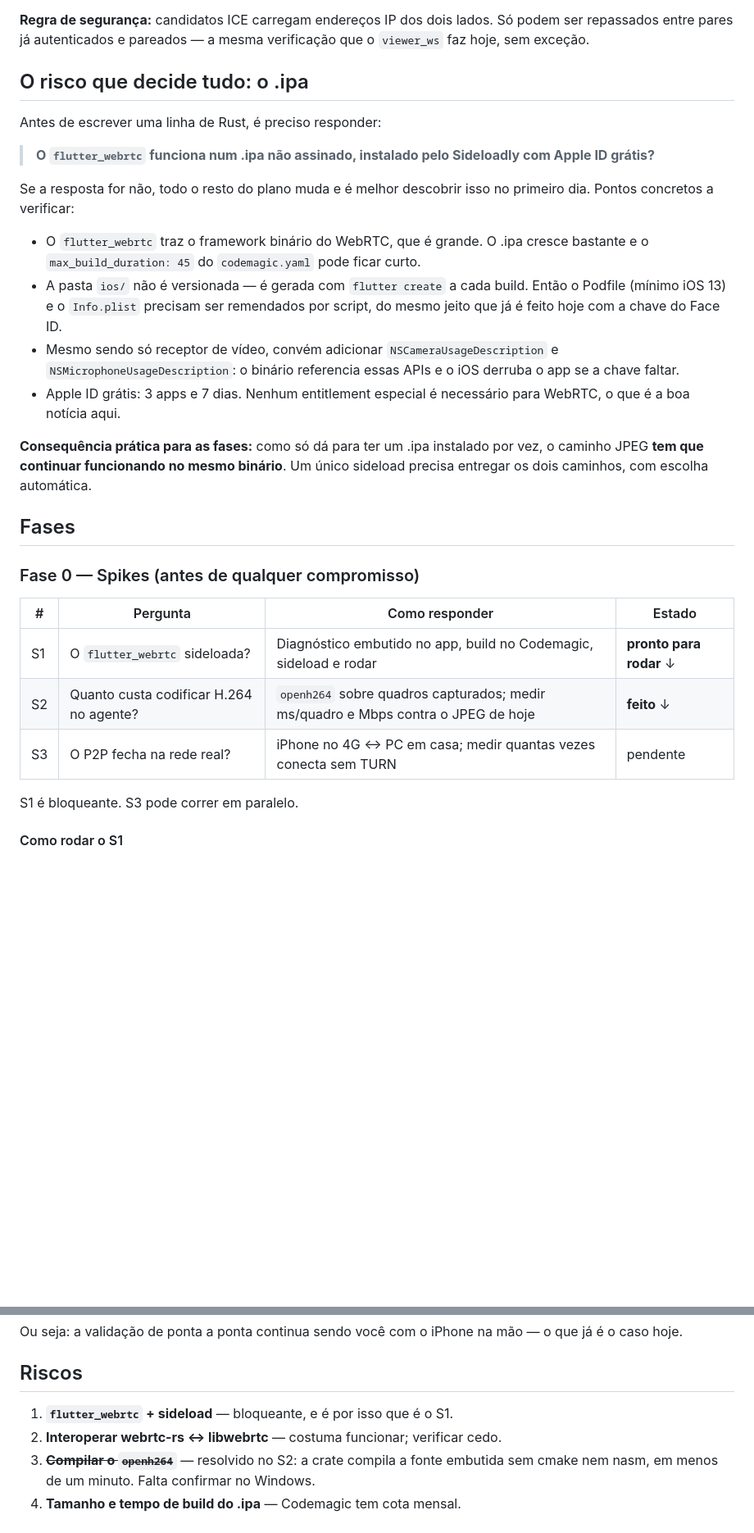
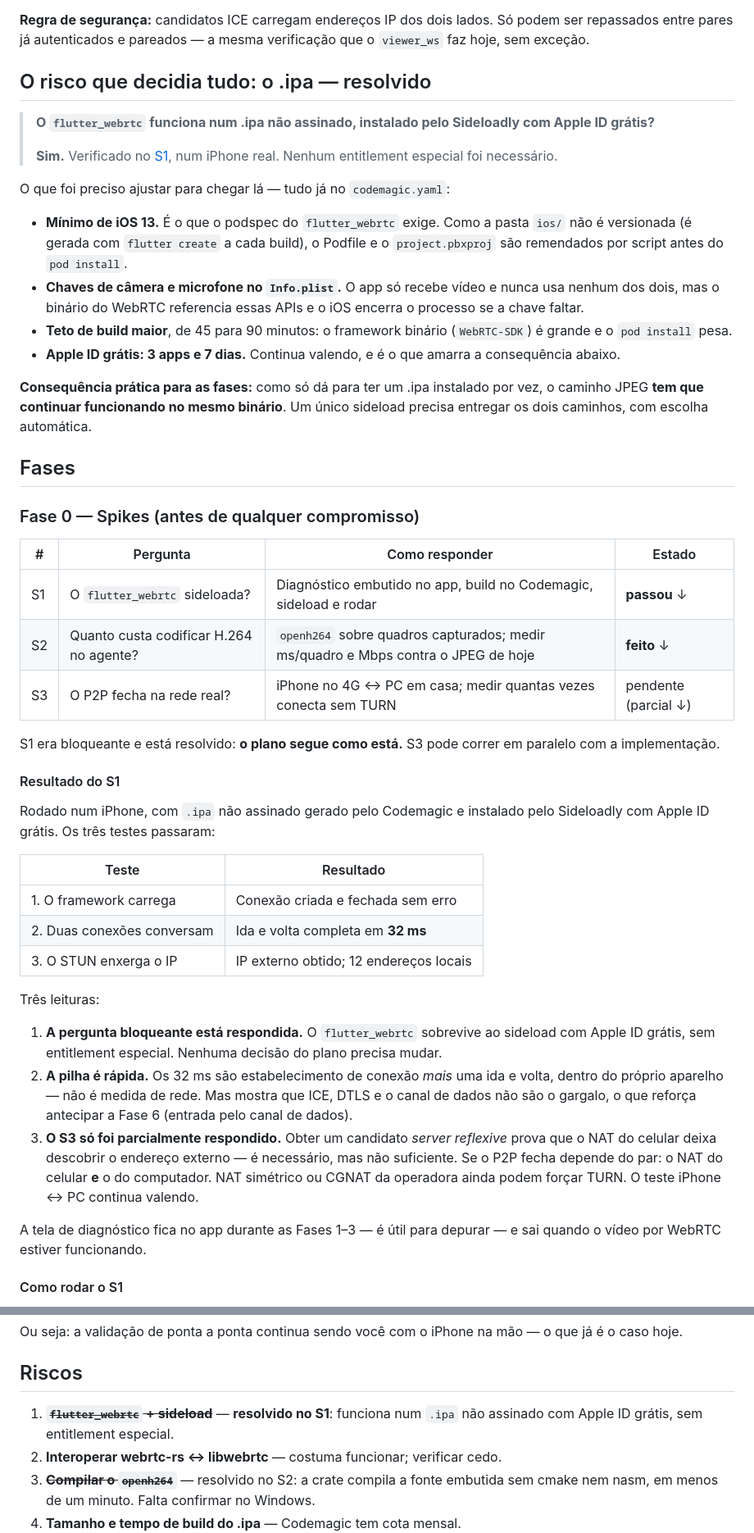
Before and after one commit to Cchaves20/RemoteOne, a Markdown page: docs/webrtc-plano.md, 2 parts joined by grey strips. Shown at 82% size. GitHub-like rendering; blank space fills up the shorter version.

Commit message:
Registrar o resultado do S1: o WebRTC sobrevive ao sideload
Os três testes passaram num iPhone real, com .ipa não assinado instalado pelo
Sideloadly com Apple ID grátis: o framework nativo carrega, duas conexões
conversam por canal de dados em 32 ms de ida e volta, e o STUN devolve o IP
externo. Nenhum entitlement especial foi necessário.

A pergunta bloqueante do plano está respondida e nenhuma decisão precisa mudar.
O risco correspondente foi riscado da lista.

Duas ressalvas ficam registradas para não virarem conclusão errada depois: os
32 ms são estabelecimento mais uma volta dentro do próprio aparelho, não medida
de rede; e obter um candidato server reflexive prova que o NAT do celular deixa
descobrir o endereço externo, mas não que o P2P fecha — isso depende do par de
NATs, então o S3 continua valendo.

O IP externo não foi anotado aqui de propósito: é informação da rede pessoal e
o repositório não é lugar para ela.

Co-Authored-By: Claude Opus 5 <noreply@anthropic.com>
Claude-Session: https://claude.ai/code/session_01NLULmonCbXNPobYp9g7Y1Z

```diff
--- a/docs/webrtc-plano.md
+++ b/docs/webrtc-plano.md
@@ -92,27 +92,27 @@ para a troca de SDP.
 Só podem ser repassados entre pares já autenticados e pareados — a mesma
 verificação que o `viewer_ws` faz hoje, sem exceção.
 
-## O risco que decide tudo: o .ipa
-
-Antes de escrever uma linha de Rust, é preciso responder:
+## O risco que decidia tudo: o .ipa — resolvido
 
 > **O `flutter_webrtc` funciona num .ipa não assinado, instalado pelo Sideloadly
 > com Apple ID grátis?**
+>
+> **Sim.** Verificado no [S1](#resultado-do-s1), num iPhone real. Nenhum
+> entitlement especial foi necessário.
 
-Se a resposta for não, todo o resto do plano muda e é melhor descobrir isso no
-primeiro dia. Pontos concretos a verificar:
+O que foi preciso ajustar para chegar lá — tudo já no `codemagic.yaml`:
 
-- O `flutter_webrtc` traz o framework binário do WebRTC, que é grande. O .ipa
-  cresce bastante e o `max_build_duration: 45` do `codemagic.yaml` pode ficar
-  curto.
-- A pasta `ios/` não é versionada — é gerada com `flutter create` a cada build.
-  Então o Podfile (mínimo iOS 13) e o `Info.plist` precisam ser remendados por
-  script, do mesmo jeito que já é feito hoje com a chave do Face ID.
-- Mesmo sendo só receptor de vídeo, convém adicionar
-  `NSCameraUsageDescription` e `NSMicrophoneUsageDescription`: o binário
-  referencia essas APIs e o iOS derruba o app se a chave faltar.
-- Apple ID grátis: 3 apps e 7 dias. Nenhum entitlement especial é necessário
-  para WebRTC, o que é a boa notícia aqui.
+- **Mínimo de iOS 13.** É o que o podspec do `flutter_webrtc` exige. Como a
+  pasta `ios/` não é versionada (é gerada com `flutter create` a cada build), o
+  Podfile e o `project.pbxproj` são remendados por script antes do
+  `pod install`.
+- **Chaves de câmera e microfone no `Info.plist`.** O app só recebe vídeo e
+  nunca usa nenhum dos dois, mas o binário do WebRTC referencia essas APIs e o
+  iOS encerra o processo se a chave faltar.
+- **Teto de build maior**, de 45 para 90 minutos: o framework binário
+  (`WebRTC-SDK`) é grande e o `pod install` pesa.
+- **Apple ID grátis: 3 apps e 7 dias.** Continua valendo, e é o que amarra a
+  consequência abaixo.
 
 **Consequência prática para as fases:** como só dá para ter um .ipa instalado
 por vez, o caminho JPEG **tem que continuar funcionando no mesmo binário**. Um
@@ -124,11 +124,41 @@ por vez, o caminho JPEG **tem que continuar funcionando no mesmo binário**. Um
 
 | # | Pergunta | Como responder | Estado |
 |---|---|---|---|
-| S1 | O `flutter_webrtc` sideloada? | Diagnóstico embutido no app, build no Codemagic, sideload e rodar | **pronto para rodar** ↓ |
+| S1 | O `flutter_webrtc` sideloada? | Diagnóstico embutido no app, build no Codemagic, sideload e rodar | **passou** ↓ |
 | S2 | Quanto custa codificar H.264 no agente? | `openh264` sobre quadros capturados; medir ms/quadro e Mbps contra o JPEG de hoje | **feito** ↓ |
-| S3 | O P2P fecha na rede real? | iPhone no 4G ↔ PC em casa; medir quantas vezes conecta sem TURN | pendente |
+| S3 | O P2P fecha na rede real? | iPhone no 4G ↔ PC em casa; medir quantas vezes conecta sem TURN | pendente (parcial ↓) |
 
-S1 é bloqueante. S3 pode correr em paralelo.
+S1 era bloqueante e está resolvido: **o plano segue como está.** S3 pode correr
+em paralelo com a implementação.
+
+#### Resultado do S1
+
+Rodado num iPhone, com `.ipa` não assinado gerado pelo Codemagic e instalado
+pelo Sideloadly com Apple ID grátis. Os três testes passaram:
+
+| Teste | Resultado |
+| --- | --- |
+| 1. O framework carrega | Conexão criada e fechada sem erro |
+| 2. Duas conexões conversam | Ida e volta completa em **32 ms** |
+| 3. O STUN enxerga o IP | IP externo obtido; 12 endereços locais |
+
+Três leituras:
+
+1. **A pergunta bloqueante está respondida.** O `flutter_webrtc` sobrevive ao
+   sideload com Apple ID grátis, sem entitlement especial. Nenhuma decisão do
+   plano precisa mudar.
+2. **A pilha é rápida.** Os 32 ms são estabelecimento de conexão *mais* uma ida
+   e volta, dentro do próprio aparelho — não é medida de rede. Mas mostra que
+   ICE, DTLS e o canal de dados não são o gargalo, o que reforça antecipar a
+   Fase 6 (entrada pelo canal de dados).
+3. **O S3 só foi parcialmente respondido.** Obter um candidato *server
+   reflexive* prova que o NAT do celular deixa descobrir o endereço externo —
+   é necessário, mas não suficiente. Se o P2P fecha depende do par: o NAT do
+   celular **e** o do computador. NAT simétrico ou CGNAT da operadora ainda
+   podem forçar TURN. O teste iPhone ↔ PC continua valendo.
+
+A tela de diagnóstico fica no app durante as Fases 1–3 — é útil para depurar —
+e sai quando o vídeo por WebRTC estiver funcionando.
 
 #### Como rodar o S1
 
@@ -266,7 +296,8 @@ o que já é o caso hoje.
 
 ## Riscos
 
-1. **`flutter_webrtc` + sideload** — bloqueante, e é por isso que é o S1.
+1. ~~**`flutter_webrtc` + sideload**~~ — **resolvido no S1**: funciona num `.ipa`
+   não assinado com Apple ID grátis, sem entitlement especial.
 2. **Interoperar webrtc-rs ↔ libwebrtc** — costuma funcionar; verificar cedo.
 3. ~~**Compilar o `openh264`**~~ — resolvido no S2: a crate compila a fonte
    embutida sem cmake nem nasm, em menos de um minuto. Falta confirmar no
```
